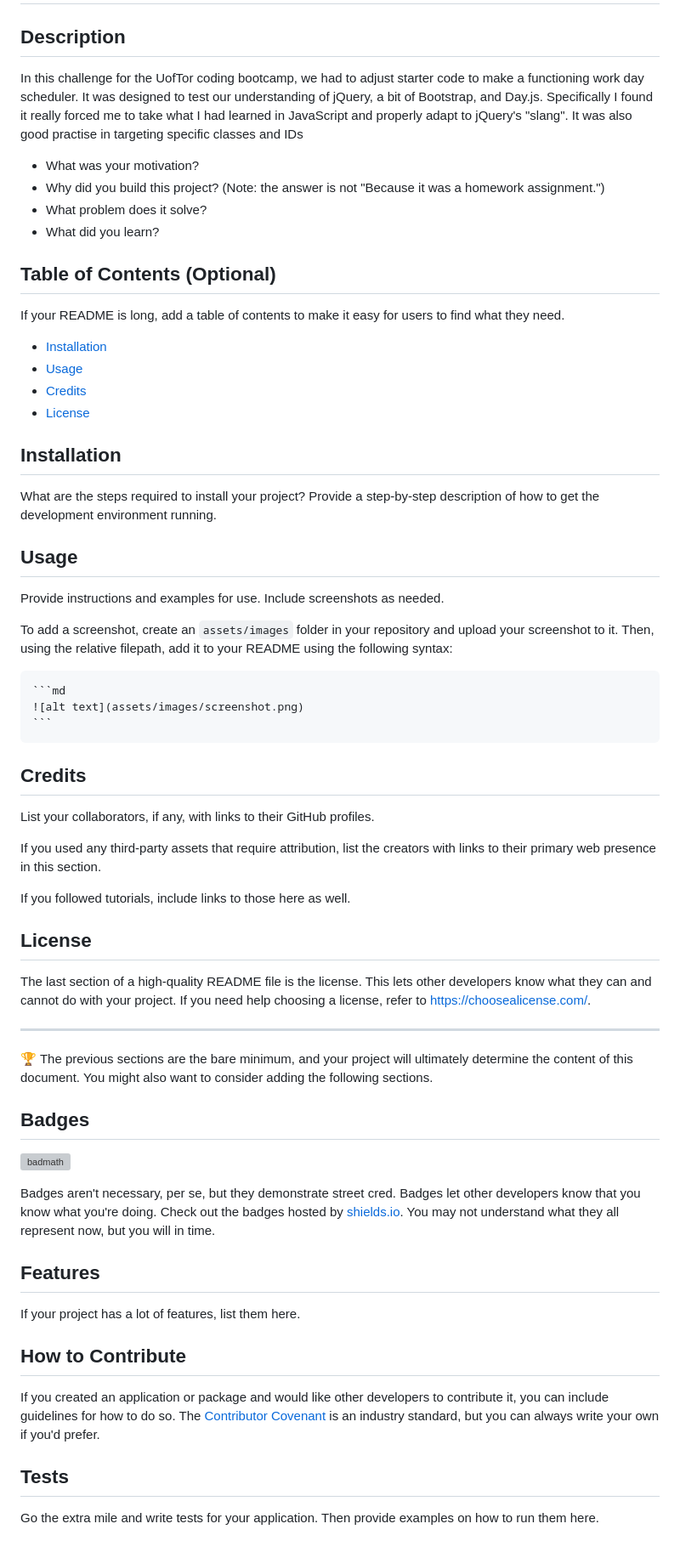
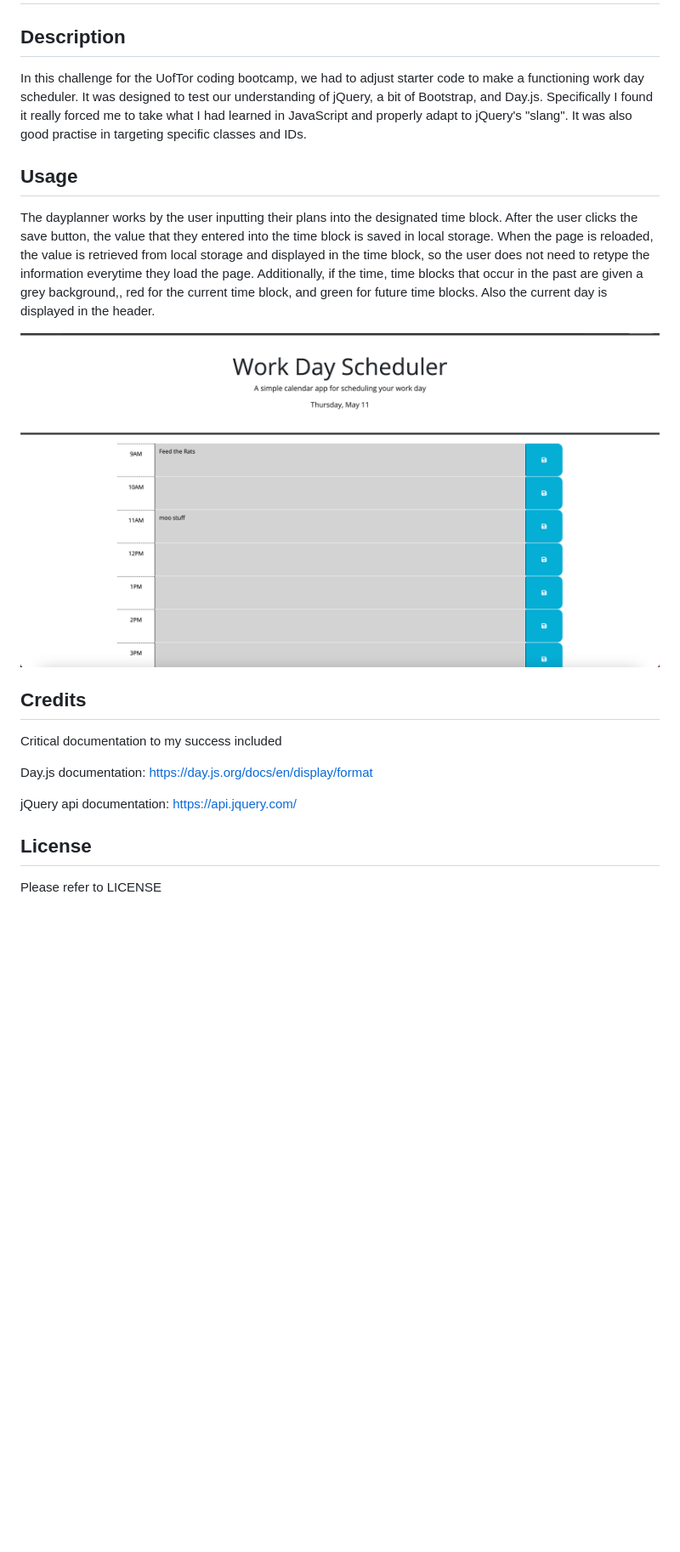
Before and after one commit to Sunderfire/work-day-planner-app, a Markdown page: README.md, the part around the change. Shown at 85% size. Rendered like a GitHub page; pictures changed too: assets/images/workdayplannerscreenshot.png (added); blank space fills up the shorter version; grey boxes are pictures that could not be loaded.

Commit message:
updated README, final code edits

````diff
--- a/README.md
+++ b/README.md
@@ -2,66 +2,25 @@
 
 ## Description
 
-In this challenge for the UofTor coding bootcamp, we had to adjust starter code to make a functioning work day scheduler.  It was designed to test our understanding of jQuery, a bit of Bootstrap, and Day.js.  Specifically I found it really forced me to take what I had learned in JavaScript and properly adapt to jQuery's "slang".  It was also good practise in targeting specific classes and IDs
-
-- What was your motivation?
-- Why did you build this project? (Note: the answer is not "Because it was a homework assignment.")
-- What problem does it solve?
-- What did you learn?
-
-## Table of Contents (Optional)
-
-If your README is long, add a table of contents to make it easy for users to find what they need.
-
-- [Installation](#installation)
-- [Usage](#usage)
-- [Credits](#credits)
-- [License](#license)
-
-## Installation
-
-What are the steps required to install your project? Provide a step-by-step description of how to get the development environment running.
+In this challenge for the UofTor coding bootcamp, we had to adjust starter code to make a functioning work day scheduler.  It was designed to test our understanding of jQuery, a bit of Bootstrap, and Day.js.  Specifically I found it really forced me to take what I had learned in JavaScript and properly adapt to jQuery's "slang".  It was also good practise in targeting specific classes and IDs.
 
 ## Usage
 
-Provide instructions and examples for use. Include screenshots as needed.
+The dayplanner works by the user inputting their plans into the designated time block.  After the user clicks the save button, the value that they entered into the time block is saved in local storage.  When the page is reloaded, the value is retrieved from local storage and displayed in the time block, so the user does not need to retype the information everytime they load the page.  Additionally, if the time, time blocks that occur in the past are given a grey background,, red for the current time block, and green for future time blocks.  Also the current day is displayed in the header.
 
-To add a screenshot, create an `assets/images` folder in your repository and upload your screenshot to it. Then, using the relative filepath, add it to your README using the following syntax:
 
-    ```md
-    ![alt text](assets/images/screenshot.png)
-    ```
+![alt text](assets/images/workdayplannerscreenshot.png)
+
 
 ## Credits
 
-List your collaborators, if any, with links to their GitHub profiles.
+Critical documentation to my success included
 
-If you used any third-party assets that require attribution, list the creators with links to their primary web presence in this section.
+Day.js documentation: https://day.js.org/docs/en/display/format
 
-If you followed tutorials, include links to those here as well.
+jQuery api documentation: https://api.jquery.com/
+
 
 ## License
 
-The last section of a high-quality README file is the license. This lets other developers know what they can and cannot do with your project. If you need help choosing a license, refer to [https://choosealicense.com/](https://choosealicense.com/).
-
----
-
-🏆 The previous sections are the bare minimum, and your project will ultimately determine the content of this document. You might also want to consider adding the following sections.
-
-## Badges
-
-![badmath](https://img.shields.io/github/languages/top/lernantino/badmath)
-
-Badges aren't necessary, per se, but they demonstrate street cred. Badges let other developers know that you know what you're doing. Check out the badges hosted by [shields.io](https://shields.io/). You may not understand what they all represent now, but you will in time.
-
-## Features
-
-If your project has a lot of features, list them here.
-
-## How to Contribute
-
-If you created an application or package and would like other developers to contribute it, you can include guidelines for how to do so. The [Contributor Covenant](https://www.contributor-covenant.org/) is an industry standard, but you can always write your own if you'd prefer.
-
-## Tests
-
-Go the extra mile and write tests for your application. Then provide examples on how to run them here.
+Please refer to LICENSE
````
Also changed, not shown: 4 other files.
